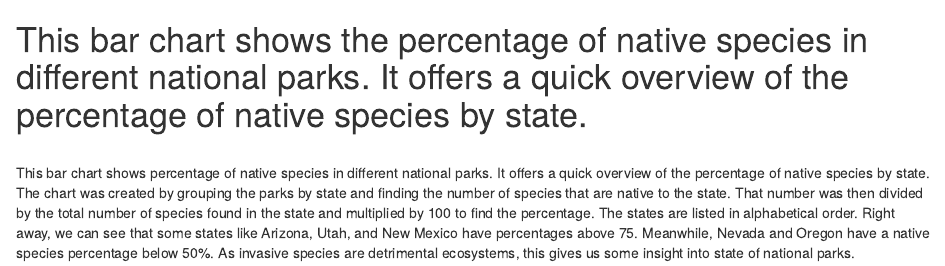
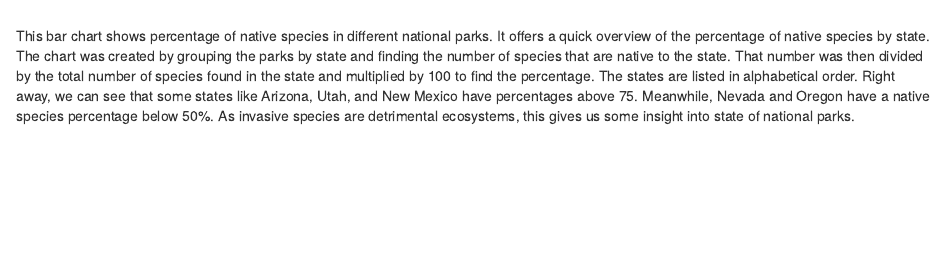
Before and after one commit to info201b-2021-aut/final-project-cjsv, an R Markdown document (index.Rmd): the page in a window 1100 px wide, from 640 px down before the commit and from 610 px down after it, so that both start at the same text. Rendered offline with R 4.5, knitr and Pandoc, with nearby package versions; some code elsewhere in the file could not run offline.

Commit message:
Update index.Rmd

````diff
--- a/index.Rmd
+++ b/index.Rmd
@@ -43,9 +43,6 @@ kable(aggregate_table(read.csv("scripts/data/national_parks_biodiversity/species
 ```{r echo = FALSE}
 chart_1(read.csv("scripts/data/national_parks_biodiversity/parks.csv"), read.csv("scripts/data/national_parks_biodiversity/species.csv"))
 ```
-
-<br> This bar chart shows the percentage of native species in different national parks. It offers a quick overview of the percentage of native species by state.
-=======
 <br> This bar chart shows percentage of native species in different national parks. It offers a quick overview of the percentage of native species by state.
 The chart was created by grouping the parks by state and finding the number of species that are native to the state. That number was then divided by the total number of species found in the state and multiplied by 100 to find the percentage. The states are listed in alphabetical order. Right away, we can see that some states like Arizona, Utah, and New Mexico have percentages above 75. Meanwhile, Nevada and Oregon have a native species percentage below 50%. As invasive species are detrimental ecosystems, this gives us some insight into state of national parks.
 
````
